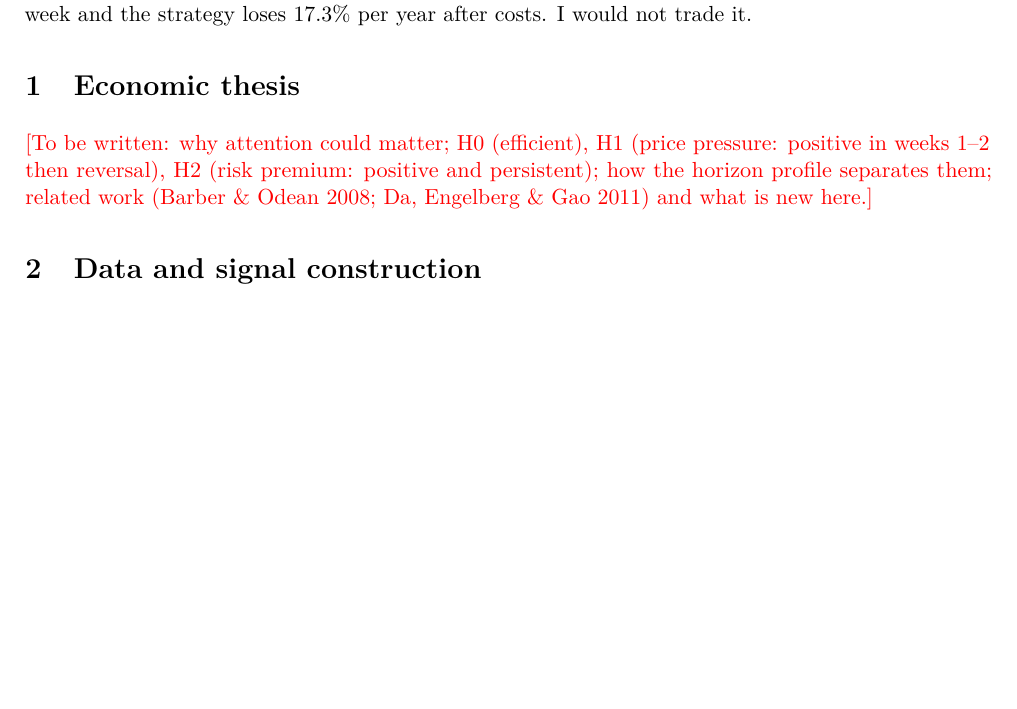
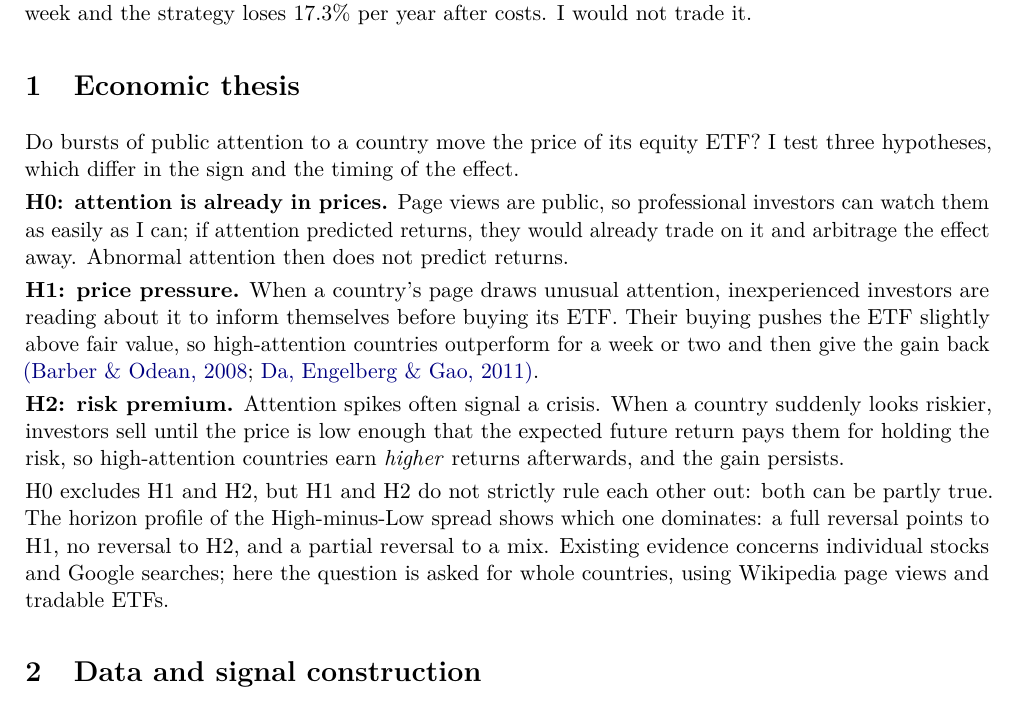
Before and after one commit to Corentin00/country-attention-etfs, a LaTeX document (report/main.tex): part of page 1 of 13, cut so that both start at the same text, the shorter picture padded with empty space. Compiled offline with pdfLaTeX.

Commit message:
Add economic thesis section
Co-Authored-By: Claude Opus 5.5 <noreply@anthropic.com>

```diff
--- a/report/main.tex
+++ b/report/main.tex
@@ -45,9 +45,28 @@ and the strategy loses \NetLoss\% per year after costs. I would not trade it.
 
 % =====================================================================================
 \section{Economic thesis}
-\todo{To be written: why attention could matter; H0 (efficient), H1 (price pressure: positive
-in weeks 1--2 then reversal), H2 (risk premium: positive and persistent); how the horizon profile
-separates them; related work (Barber \& Odean 2008; Da, Engelberg \& Gao 2011) and what is new here.}
+Do bursts of public attention to a country move the price of its equity ETF? I test three
+hypotheses, which differ in the sign and the timing of the effect.
+
+\textbf{H0: attention is already in prices.} Page views are public, so professional investors can
+watch them as easily as I can; if attention predicted returns, they would already trade on it and
+arbitrage the effect away. Abnormal attention then does not predict returns.
+
+\textbf{H1: price pressure.} When a country's page draws unusual attention, inexperienced investors
+are reading about it to inform themselves before buying its ETF. Their buying pushes the ETF slightly
+above fair value, so high-attention countries outperform for a week or two and then give the gain
+back \refto{barber2008}{(Barber \& Odean, 2008}; \refto{da2011}{Da, Engelberg \& Gao, 2011)}.
+
+\textbf{H2: risk premium.} Attention spikes often signal a crisis. When a country suddenly looks
+riskier, investors sell until the price is low enough that the expected future return pays them for
+holding the risk, so high-attention countries earn \emph{higher} returns afterwards, and the gain
+persists.
+
+H0 excludes H1 and H2, but H1 and H2 do not strictly rule each other out: both can be partly true.
+The horizon profile of the High-minus-Low spread shows which one dominates: a full reversal points
+to H1, no reversal to H2, and a partial reversal to a mix. Existing evidence concerns individual
+stocks and Google searches; here the question is asked for whole countries, using Wikipedia page
+views and tradable ETFs.
 
 % =====================================================================================
 \section{Data and signal construction}
```
